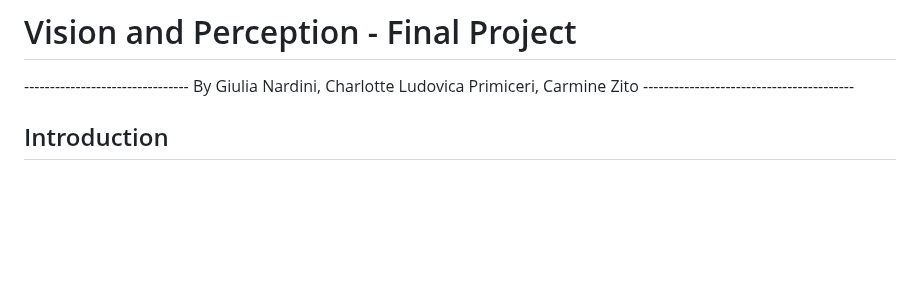
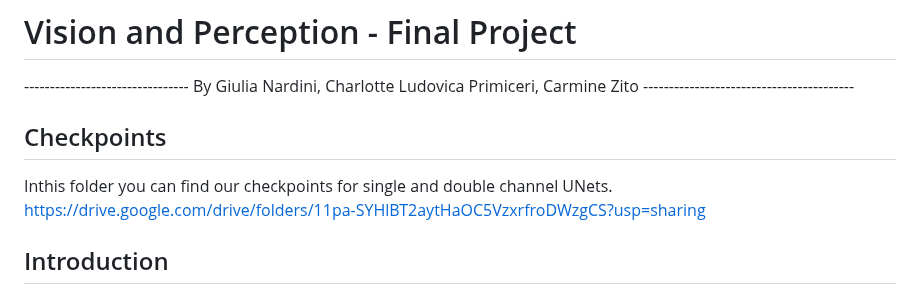
Before and after one commit to CharlottePrimiceri/VP_Project, a Markdown page: README.md, the part around the change. Rendered like a GitHub page; blank space fills up the shorter version.

```diff
--- a/README.md
+++ b/README.md
@@ -1,6 +1,10 @@
 #                                                   Vision and Perception - Final Project
 
 -------------------------------- By Giulia Nardini, Charlotte Ludovica Primiceri, Carmine Zito -----------------------------------------
+
+## Checkpoints
+Inthis folder you can find our checkpoints for single and double channel UNets.
+https://drive.google.com/drive/folders/11pa-SYHlBT2aytHaOC5VzxrfroDWzgCS?usp=sharing
 
 ## Introduction
 For our final project we have focused on the OBJECT DETECTION TASK performed on videos in the Cityscapes Dataset.
```
